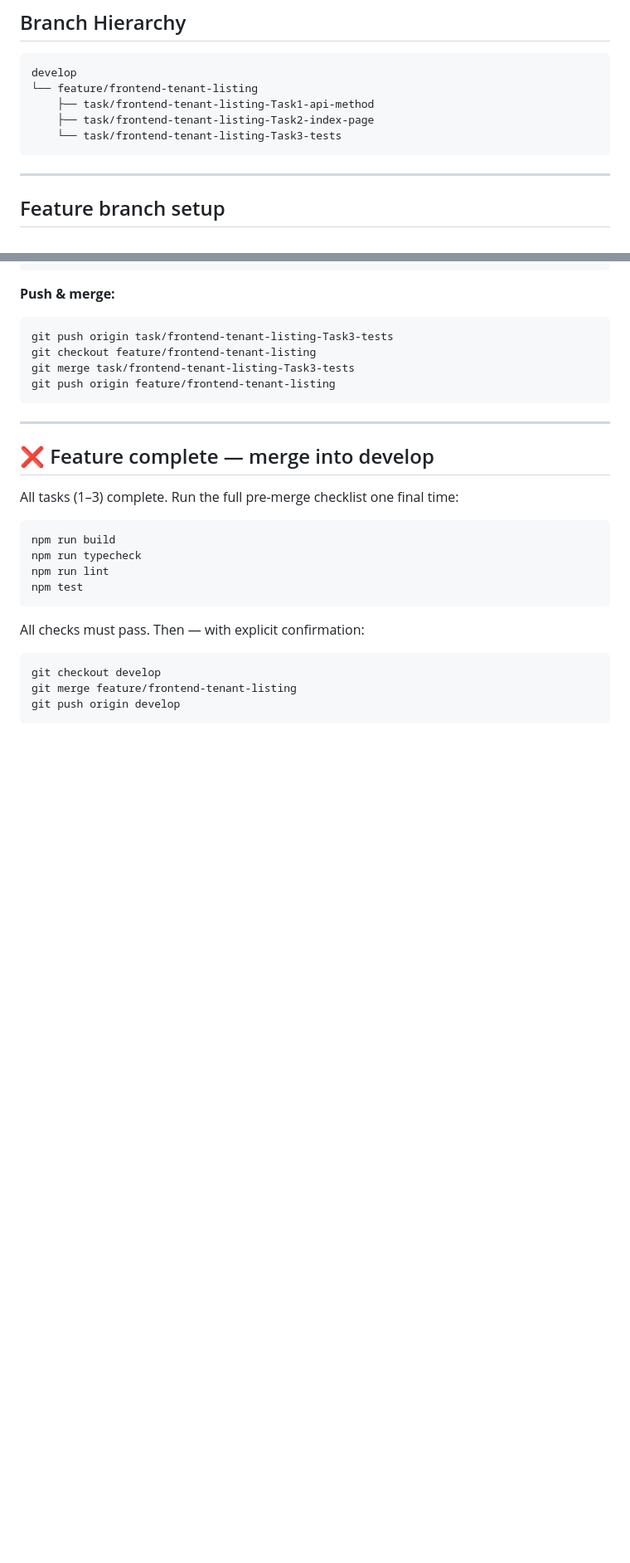
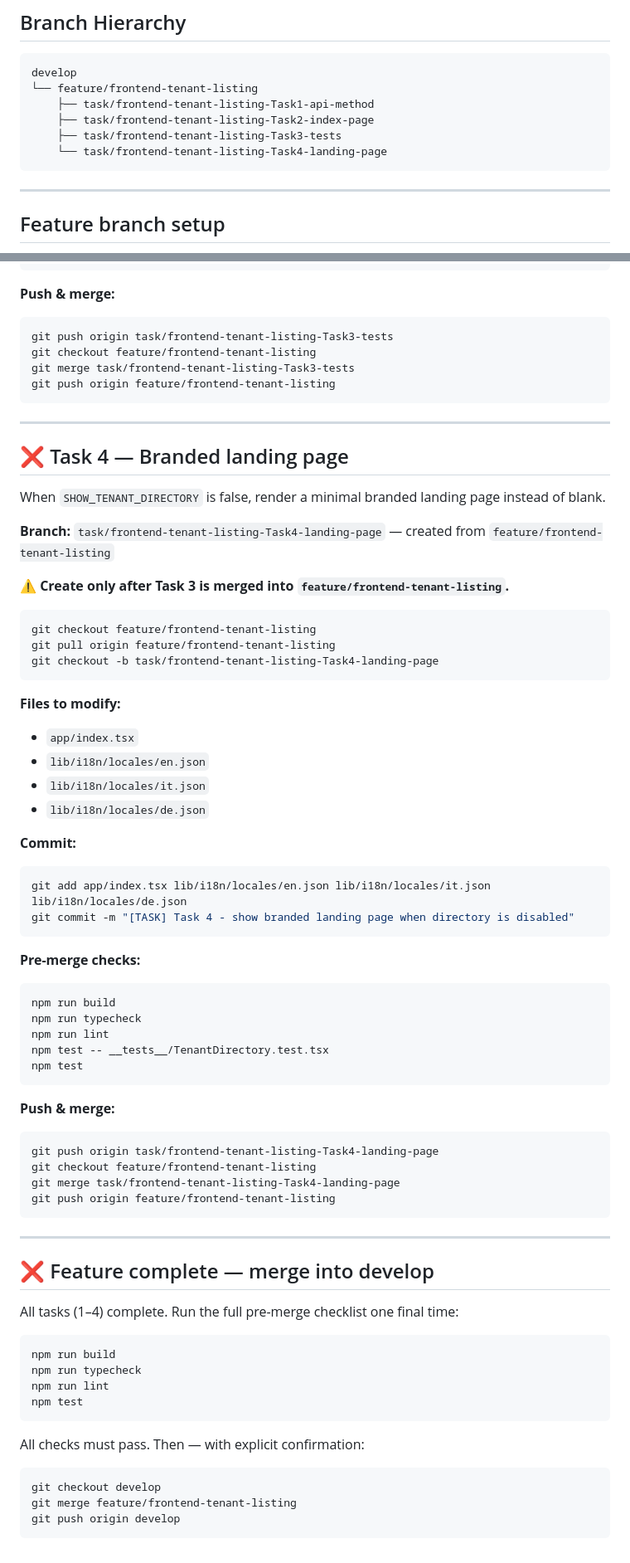
Before and after one commit to d-caruso/TableSched, a Markdown page: docs/frontend-plan/06-tenant-listing-branching-strategy.md, 2 parts joined by grey strips. Shown at 83% size. Drawn GitHub-style; blank space fills up the shorter version.

Commit message:
[DOCS] add plan docs

````diff
--- a/docs/frontend-plan/06-tenant-listing-branching-strategy.md
+++ b/docs/frontend-plan/06-tenant-listing-branching-strategy.md
@@ -33,7 +33,8 @@ develop
 └── feature/frontend-tenant-listing
     ├── task/frontend-tenant-listing-Task1-api-method
     ├── task/frontend-tenant-listing-Task2-index-page
-    └── task/frontend-tenant-listing-Task3-tests
+    ├── task/frontend-tenant-listing-Task3-tests
+    └── task/frontend-tenant-listing-Task4-landing-page
 ```
 
 ---
@@ -181,9 +182,54 @@ git push origin feature/frontend-tenant-listing
 
 ---
 
+## ❌ Task 4 — Branded landing page
+
+When `SHOW_TENANT_DIRECTORY` is false, render a minimal branded landing page instead of blank.
+
+**Branch:** `task/frontend-tenant-listing-Task4-landing-page` — created from `feature/frontend-tenant-listing`
+
+**⚠️ Create only after Task 3 is merged into `feature/frontend-tenant-listing`.**
+
+```bash
+git checkout feature/frontend-tenant-listing
+git pull origin feature/frontend-tenant-listing
+git checkout -b task/frontend-tenant-listing-Task4-landing-page
+```
+
+**Files to modify:**
+- `app/index.tsx`
+- `lib/i18n/locales/en.json`
+- `lib/i18n/locales/it.json`
+- `lib/i18n/locales/de.json`
+
+**Commit:**
+```bash
+git add app/index.tsx lib/i18n/locales/en.json lib/i18n/locales/it.json lib/i18n/locales/de.json
+git commit -m "[TASK] Task 4 - show branded landing page when directory is disabled"
+```
+
+**Pre-merge checks:**
+```bash
+npm run build
+npm run typecheck
+npm run lint
+npm test -- __tests__/TenantDirectory.test.tsx
+npm test
+```
+
+**Push & merge:**
+```bash
+git push origin task/frontend-tenant-listing-Task4-landing-page
+git checkout feature/frontend-tenant-listing
+git merge task/frontend-tenant-listing-Task4-landing-page
+git push origin feature/frontend-tenant-listing
+```
+
+---
+
 ## ❌ Feature complete — merge into develop
 
-All tasks (1–3) complete. Run the full pre-merge checklist one final time:
+All tasks (1–4) complete. Run the full pre-merge checklist one final time:
 
 ```bash
 npm run build
````
Also changed, not shown: docs/frontend-plan/06-tenant-listing.md (+38 -4 lines).
